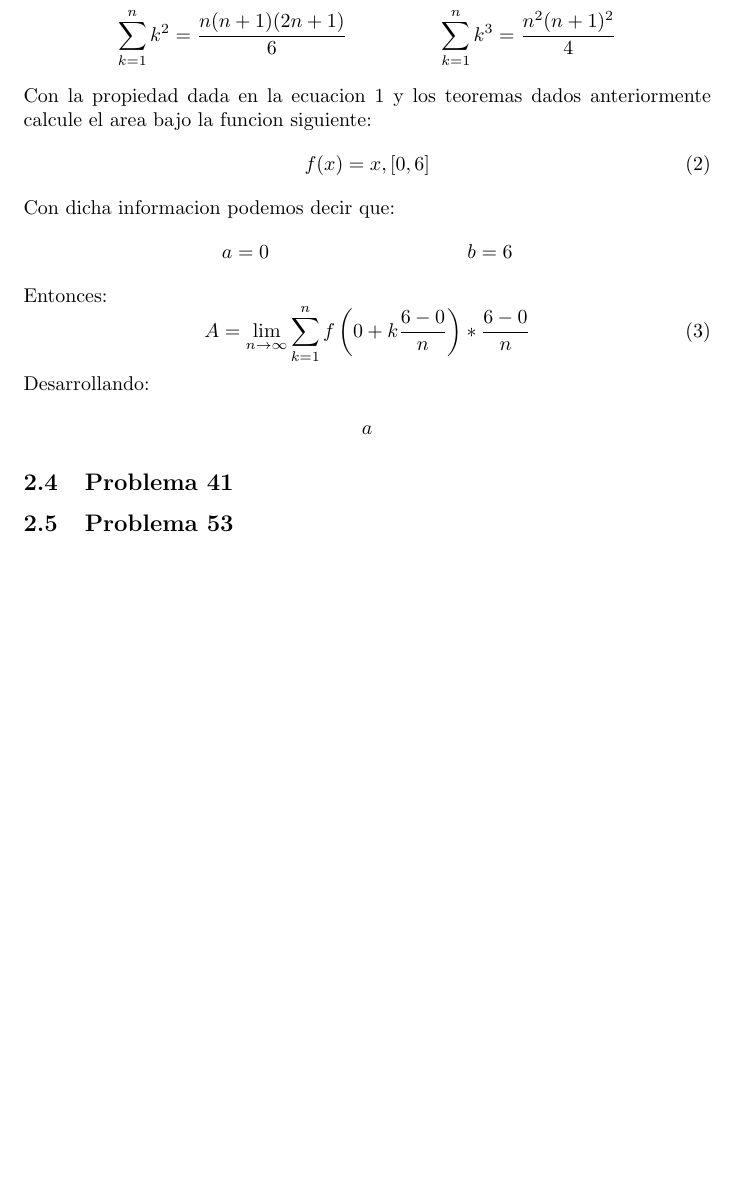
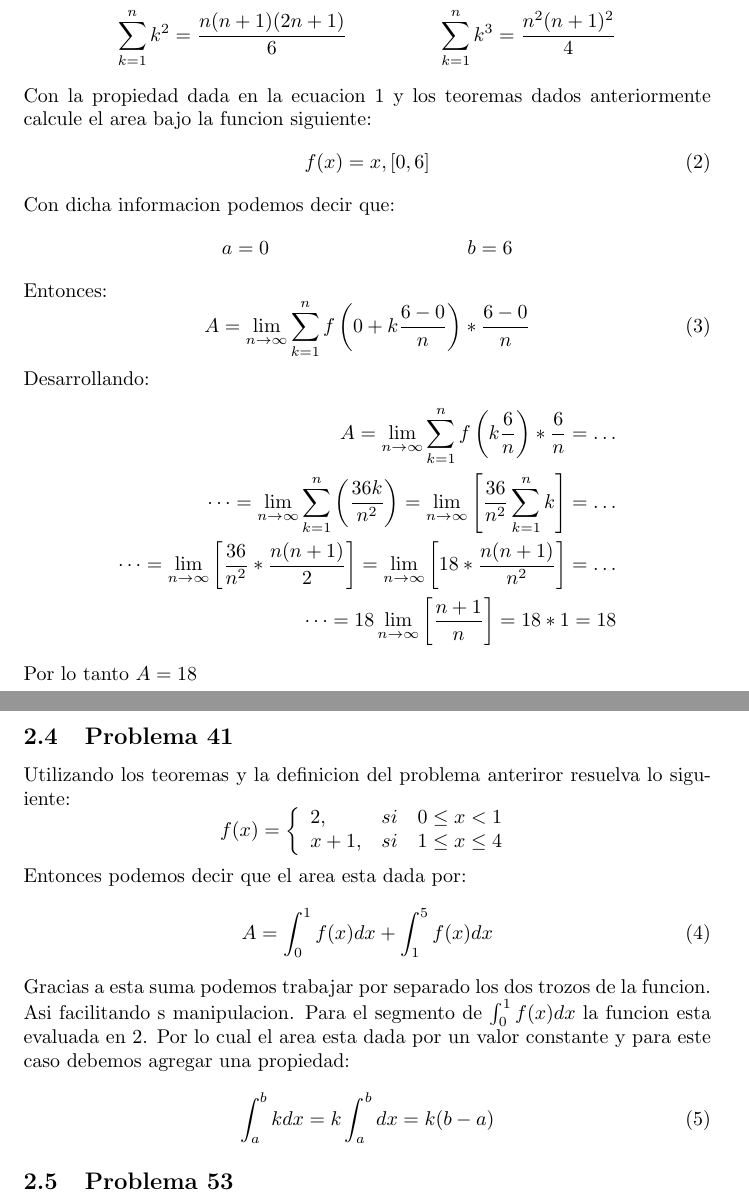
Before and after one commit to Arsenal2801/Tareas-Calculo, a LaTeX problem sheet (Tarea 1/Tarea1.tex): part of page 4 of 4 before the commit and two parts of pages 4 and 5 of 5 after it, the two joined at a grey line, cut so that both start at the same text, the shorter picture padded with empty space. Compiled offline with pdfLaTeX.

Commit message:
Finish Problem 29

```diff
--- a/Tarea 1/Tarea1.tex
+++ b/Tarea 1/Tarea1.tex
@@ -100,8 +100,28 @@
         \end{equation}
         Desarrollando:
         \begin{align*}
-          a
+          A = \lim_{n\to\infty} \sum_{k=1}^{n} f\left(k\frac{6}{n}\right)* \frac{6}{n} =\dots\\\dots = \lim_{n\to\infty} \sum_{k=1}^{n} \left(\frac{36k}{n^2}\right)=\lim_{n\to\infty}\left[\frac{36}{n^2} \sum_{k=1}^{n} k\right]=\dots \\ \dots = \lim_{n\to\infty}\left[\frac{36}{n^2} *\frac{n(n+1)}{2}\right]=\lim_{n\to\infty} \left[18*\frac{n(n+1)}{n^2}\right]=\dots \\ \dots = 18\lim_{n\to\infty} \left[\frac{n+1}{n}\right]= 18*1=18
         \end{align*}
+        Por lo tanto $A = 18$
       \subsection{Problema 41}
+        Utilizando los teoremas y la definicion del problema anteriror resuelva lo siguiente:
+        \begin{equation*}
+          f(x) = \left\{
+            \begin{array}{lcc}
+              2, & si & 0\leq x < 1 \\
+              x+1, & si & 1 \leq x \leq 4
+            \end{array}
+          \right.
+        \end{equation*}
+        Entonces podemos decir que el area esta dada por:
+        \begin{equation}
+          A = \int_{0}^{1} f(x)dx + \int_{1}^{5} f(x)dx
+        \end{equation}
+        Gracias a esta suma podemos trabajar por separado los dos trozos de la funcion. Asi facilitando s manipulacion.
+        Para el segmento de $\int_{0}^{1}f(x)dx$ la funcion esta evaluada en 2. Por lo cual el area esta dada por un valor constante y para este caso debemos agregar una propiedad:
+        \begin{equation}
+          \int_{a}^{b}kdx = k\int_{a}^{b}dx = k(b-a)
+        \end{equation}
+
       \subsection{Problema 53}
 \end{document}
```
Also changed, not shown: 6 other files.
